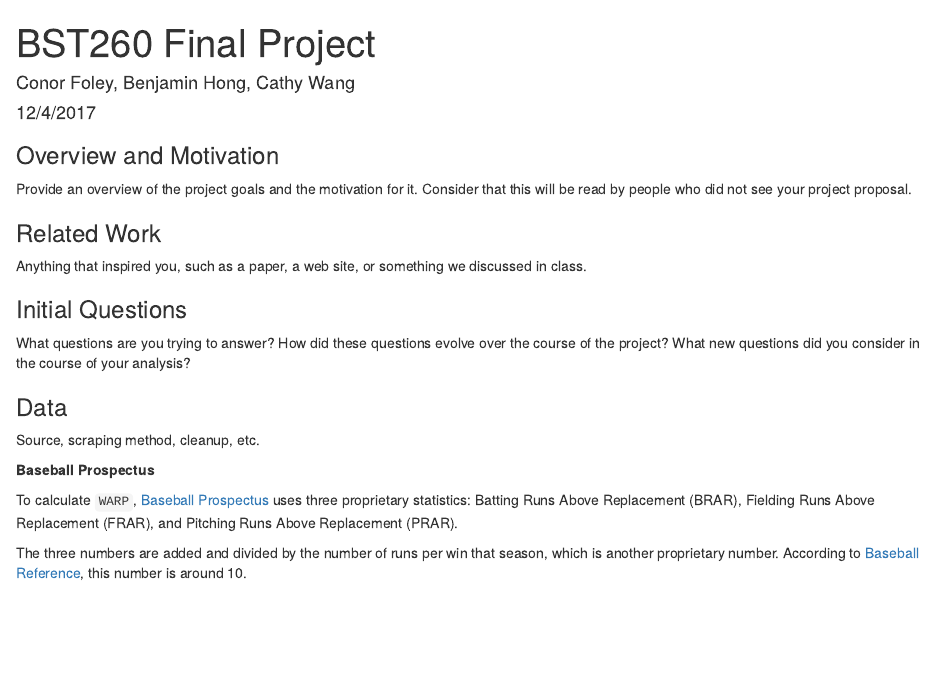
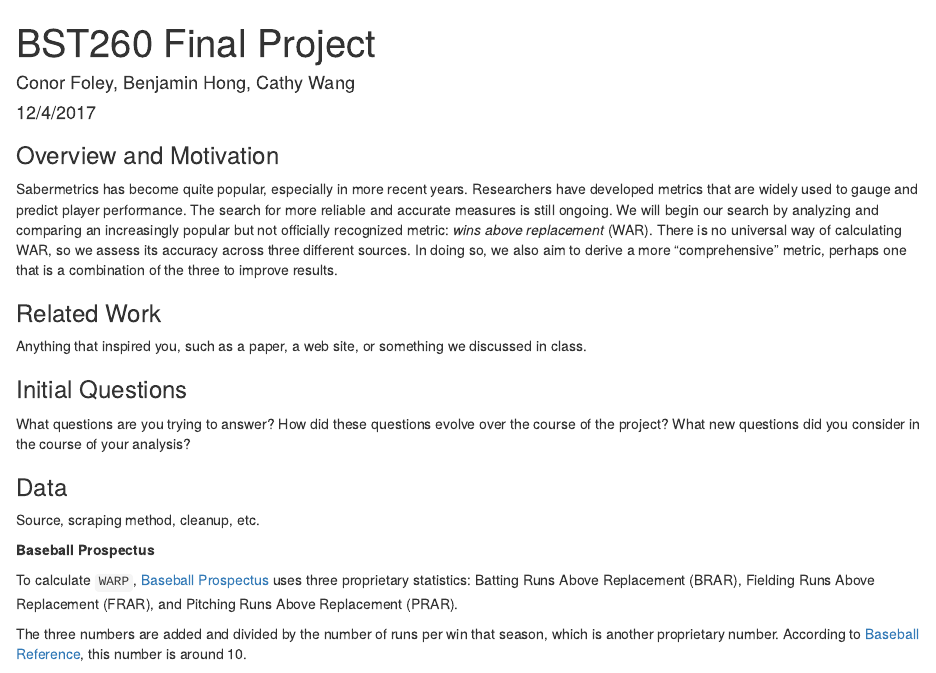
Before and after one commit to cathyshyr/BST260Project, an R Markdown document (BST260 Project Code.Rmd): the page in a window 1100 px wide, from its top. Rendered offline with R 4.5, knitr and Pandoc, with nearby package versions; some code elsewhere in the file could not run offline.

Commit message:
Added overview

````diff
--- a/BST260 Project Code.Rmd
+++ b/BST260 Project Code.Rmd
@@ -23,9 +23,10 @@ RMSE <- function(Truth_ratings, predicted_ratings){
 ```
 
 ### Overview and Motivation
-Provide an overview of the project goals and the motivation for it. Consider that this will be read by people who did not see your project proposal.
+Sabermetrics has become quite popular, especially in more recent years. Researchers have developed metrics that are widely used to gauge and predict player performance. The search for more reliable and accurate measures is still ongoing. We will begin our search by analyzing and comparing an increasingly popular but not officially recognized metric: *wins above replacement* (WAR). There is no universal way of calculating WAR, so we assess its accuracy across three different sources. In doing so, we also aim to derive a more "comprehensive" metric, perhaps one that is a combination of the three to improve results.
 
 ### Related Work
+
 Anything that inspired you, such as a paper, a web site, or something we discussed in class.
 
 
````
